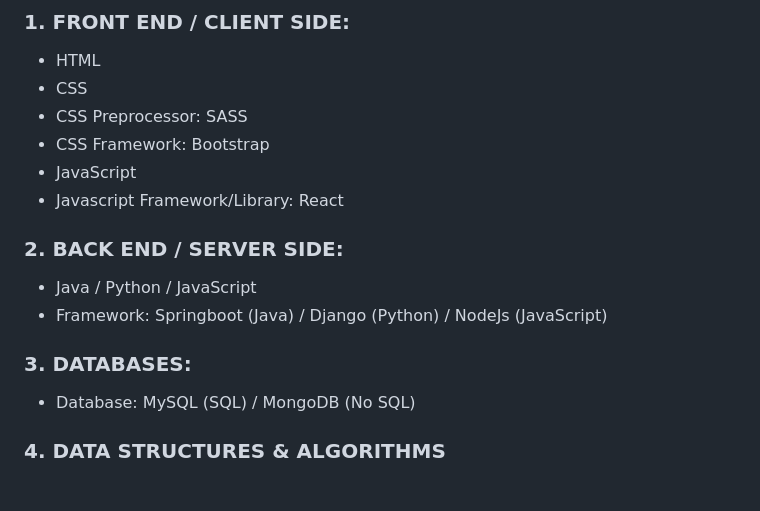
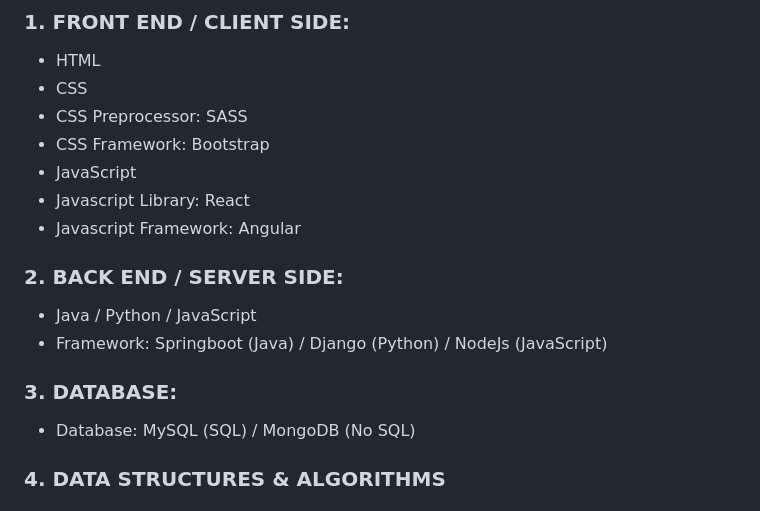
Before and after one commit to quyennNguyen/learningExperience, a Markdown page: README.md, the part around the change. Rendered like a GitHub page.

```diff
--- a/README.md
+++ b/README.md
@@ -16,11 +16,12 @@
    * CSS Preprocessor: SASS
    * CSS Framework: Bootstrap
    * JavaScript
-   * Javascript Framework/Library: React
+   * Javascript Library: React
+   * Javascript Framework: Angular
 ### 2. BACK END / SERVER SIDE:
    * Java / Python / JavaScript
    * Framework: Springboot (Java) / Django (Python) / NodeJs (JavaScript)
-### 3. DATABASES:
+### 3. DATABASE:
    * Database: MySQL (SQL) / MongoDB (No SQL)
 ### 4. DATA STRUCTURES & ALGORITHMS
 ### 5. TIME AND SPACE COMPLEXITY
```
